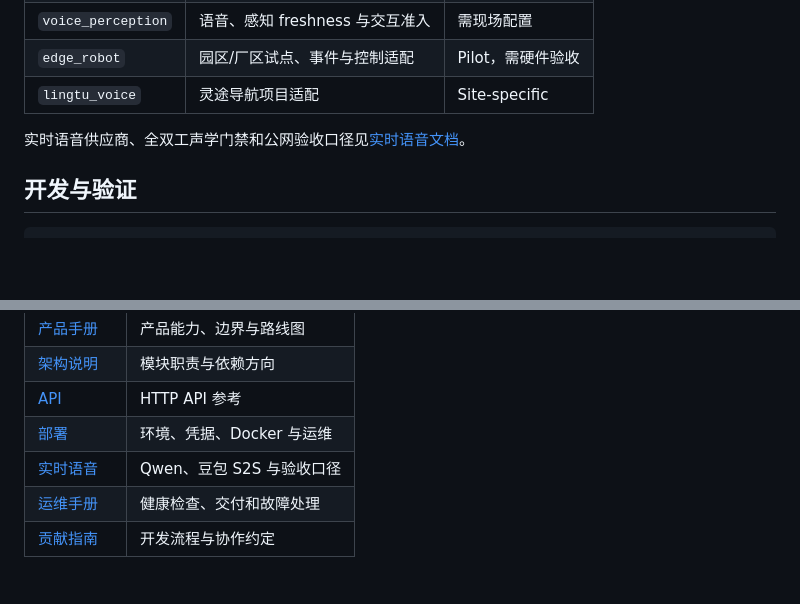
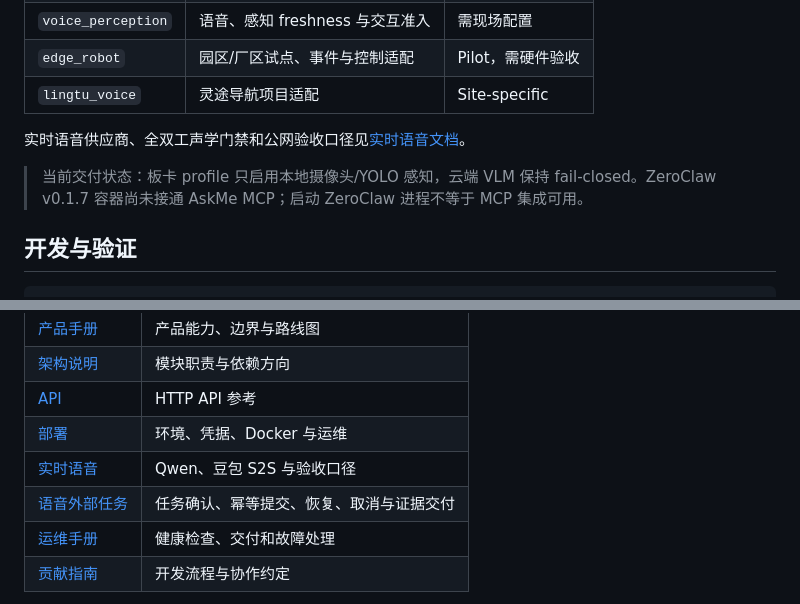
Before and after one commit to Kitjesen/askme, a Markdown page: README.md, 2 parts joined by grey strips. Rendered like a GitHub page; blank space fills up the shorter version.

````diff
--- a/README.md
+++ b/README.md
@@ -128,6 +128,8 @@ Thread → Turn → Generation → replaceable Provider Session
 
 实时语音供应商、全双工声学门禁和公网验收口径见[实时语音文档](docs/REALTIME_VOICE_PROVIDERS.md)。
 
+> 当前交付状态：板卡 profile 只启用本地摄像头/YOLO 感知，云端 VLM 保持 fail-closed。ZeroClaw v0.1.7 容器尚未接通 AskMe MCP；启动 ZeroClaw 进程不等于 MCP 集成可用。
+
 ## 开发与验证
 
 ```powershell
@@ -168,6 +170,7 @@ python -m pytest tests/test_six_layer_package_boundaries.py tests/test_package_m
 | [API](docs/API.md) | HTTP API 参考 |
 | [部署](docs/DEPLOYMENT.md) | 环境、凭据、Docker 与运维 |
 | [实时语音](docs/REALTIME_VOICE_PROVIDERS.md) | Qwen、豆包 S2S 与验收口径 |
+| [语音外部任务](docs/VOICE_EXTERNAL_TASKS.md) | 任务确认、幂等提交、恢复、取消与证据交付 |
 | [运维手册](docs/OPERATIONS.md) | 健康检查、交付和故障处理 |
 | [贡献指南](CONTRIBUTING.md) | 开发流程与协作约定 |
 
````
Also changed, not shown: scripts/README.md (+2 -3 lines).
